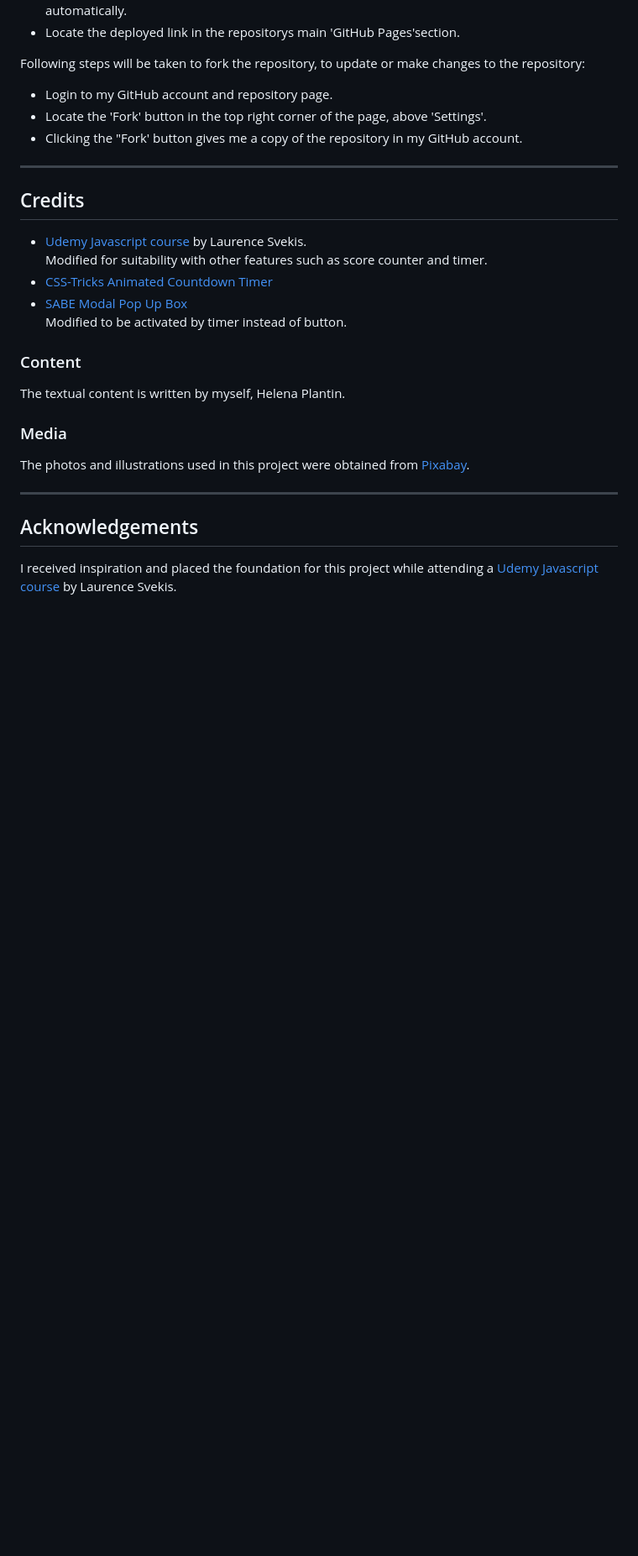
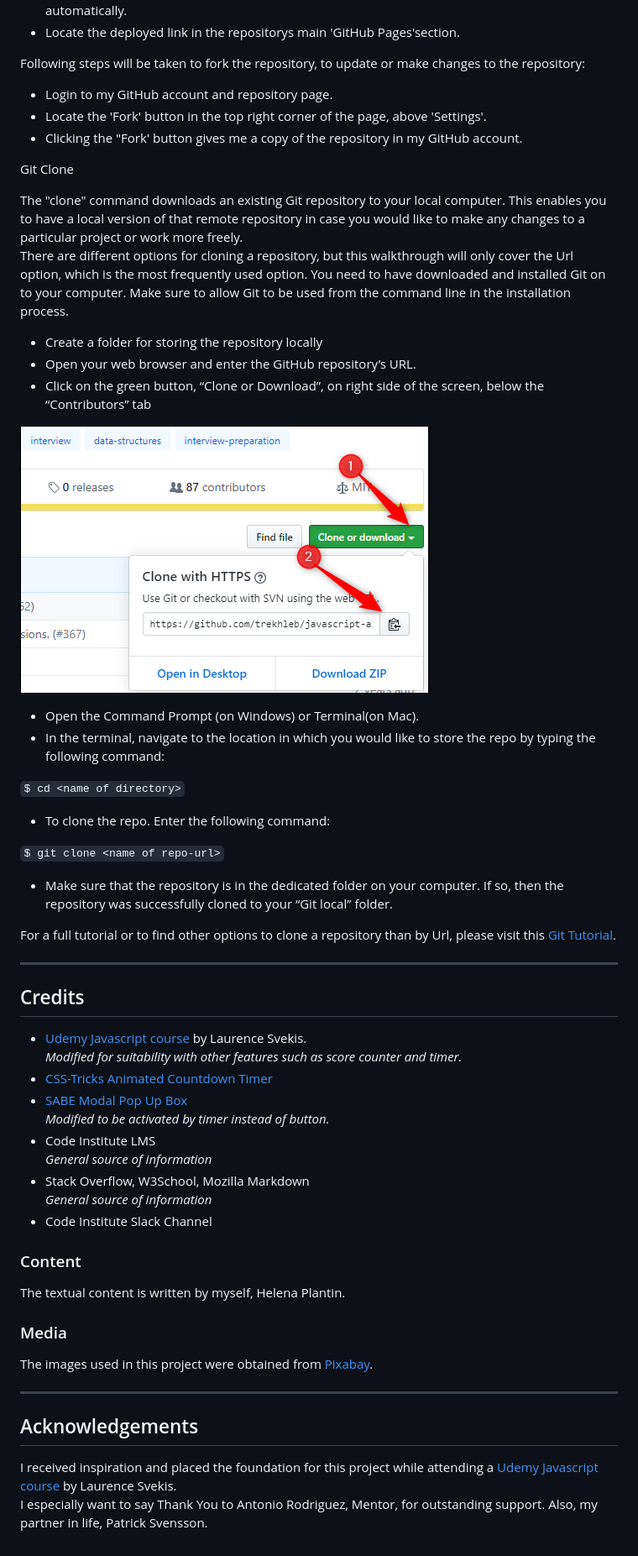
Before and after one commit to Code-Institute-Submissions/reaction-game, a Markdown page: README.md, the part around the change printed below. Shown: that part at 84% size. Drawn GitHub-style; pictures changed too: assets/images/clone_http.png (added); blank space fills up the shorter version.

Commit message:
doc(readme): Add instructions how to clone repo to deployment section with image.

````diff
--- a/README.md
+++ b/README.md
@@ -106,19 +116,56 @@ Following steps will be taken to fork the repository, to update or make changes
 - Locate the 'Fork' button in the top right corner of the page, above 'Settings'.
 - Clicking the "Fork' button gives me a copy of the repository in my GitHub account.
 
+Git Clone
+
+The "clone" command downloads an existing Git repository to your local computer. This enables you to have a local version of
+that remote repository in case you would like to make any changes to a particular project or work more freely.<br>
+There are different options for cloning a repository, but this walkthrough will only cover the Url option, which is the most frequently used
+option. You need to have downloaded and installed Git on to your computer. Make sure to allow Git to be used from the command line in the
+ installation process.
+
+- Create a folder for storing the repository locally
+- Open your web browser and enter the GitHub repository’s URL.
+- Click on the green button, “Clone or Download”, on right side of the screen, below the “Contributors” tab<br>
+
+![To clone repo with HTTP](assets/images/clone_http.png)
+
+- Open the Command Prompt (on Windows) or Terminal(on Mac).
+- In the terminal, navigate to the location in which you would like to store the repo by typing the following command:
+
+```$ cd <name of directory>```
+
+- To clone the repo. Enter the following command:
+
+```$ git clone <name of repo-url>```
+
+- Make sure that the repository is in the dedicated folder on your computer. If so, then the repository was
+successfully cloned to your “Git local” folder.
+
+For a full tutorial or to find other options to clone a repository than by Url,
+please visit this [Git Tutorial](https://www.atlassian.com/git/tutorials/setting-up-a-repository/git-clone).
+
 ---
 ## Credits
 - [Udemy Javascript course](https://www.udemy.com/course/javascript-training/) by Laurence Svekis.
-<br>Modified for suitability with other features such as score counter and timer.
+<br>*Modified for suitability with other features such as score counter and timer.*
 - [CSS-Tricks Animated Countdown Timer](https://css-tricks.com/how-to-create-an-animated-countdown-timer-with-html-css-and-javascript/)
 - [SABE Modal Pop Up Box](https://sabe.io/tutorials/how-to-create-modal-popup-box)
-<br>Modified to be activated by timer instead of button.
+<br>*Modified to be activated by timer instead of button.*
+- Code Institute LMS
+<br>*General source of information*
+- Stack Overflow, W3School, Mozilla Markdown
+<br>*General source of information*
+- Code Institute Slack Channel
+
 ### Content
 The textual content is written by myself, Helena Plantin.
 ### Media
-The photos and illustrations used in this project were obtained from [Pixabay](https://pixabay.com/).
+The images used in this project were obtained from [Pixabay](https://pixabay.com/).
 
 ---
 ## Acknowledgements
 I received inspiration and placed the foundation for this project while attending a
 [Udemy Javascript course](https://www.udemy.com/course/javascript-training/) by Laurence Svekis.
+<br>I especially want to say Thank You to Antonio Rodriguez, Mentor, for outstanding support. Also,
+my partner in life, Patrick Svensson.
````
Also changed, not shown: other parts of README.md (+21 -11 lines), 2 other files.
